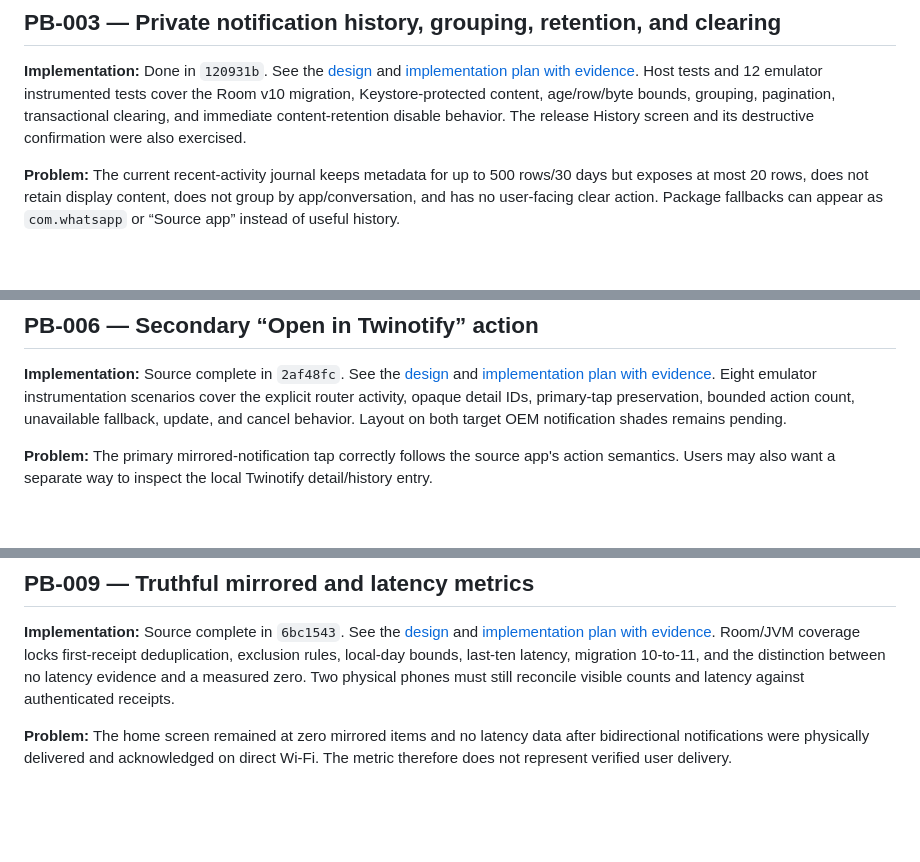
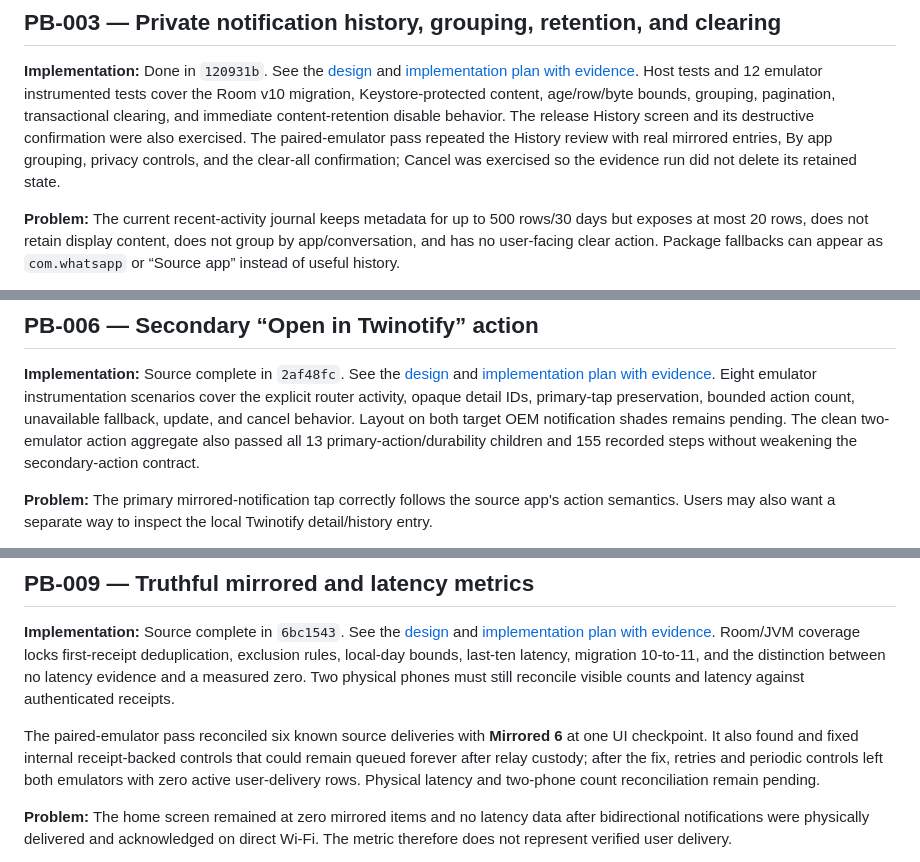
Before and after one commit to incmak/phone-sync, a Markdown page: docs/product-backlog.md, 3 parts joined by grey strips. Drawn GitHub-style; blank space fills up the shorter version.

```diff
--- a/docs/product-backlog.md
+++ b/docs/product-backlog.md
@@ -109,6 +132,9 @@ Host tests and 12 emulator instrumented tests cover the Room v10 migration,
 Keystore-protected content, age/row/byte bounds, grouping, pagination,
 transactional clearing, and immediate content-retention disable behavior. The
 release History screen and its destructive confirmation were also exercised.
+The paired-emulator pass repeated the History review with real mirrored entries,
+By app grouping, privacy controls, and the clear-all confirmation; Cancel was
+exercised so the evidence run did not delete its retained state.
 
 **Problem:** The current recent-activity journal keeps metadata for up to 500
 rows/30 days but exposes at most 20 rows, does not retain display content, does
@@ -190,7 +216,9 @@ and [implementation plan with evidence](superpowers/plans/2026-09-01-pb-006-open
 Eight emulator instrumentation scenarios cover the explicit router activity,
 opaque detail IDs, primary-tap preservation, bounded action count, unavailable
 fallback, update, and cancel behavior. Layout on both target OEM notification
-shades remains pending.
+shades remains pending. The clean two-emulator action aggregate also passed all
+13 primary-action/durability children and 155 recorded steps without weakening
+the secondary-action contract.
 
 **Problem:** The primary mirrored-notification tap correctly follows the source
 app's action semantics. Users may also want a separate way to inspect the local
@@ -277,6 +315,13 @@ Room/JVM coverage locks first-receipt deduplication, exclusion rules, local-day
 bounds, last-ten latency, migration 10-to-11, and the distinction between no
 latency evidence and a measured zero. Two physical phones must still reconcile
 visible counts and latency against authenticated receipts.
+
+The paired-emulator pass reconciled six known source deliveries with
+**Mirrored 6** at one UI checkpoint. It also found and fixed internal
+receipt-backed controls that could remain queued forever after relay custody;
+after the fix, retries and periodic controls left both emulators with zero
+active user-delivery rows. Physical latency and two-phone count reconciliation
+remain pending.
 
 **Problem:** The home screen remained at zero mirrored items and no latency data
 after bidirectional notifications were physically delivered and acknowledged on
```
Also changed, not shown: other parts of docs/product-backlog.md (+38 -5 lines), 1 other file.
